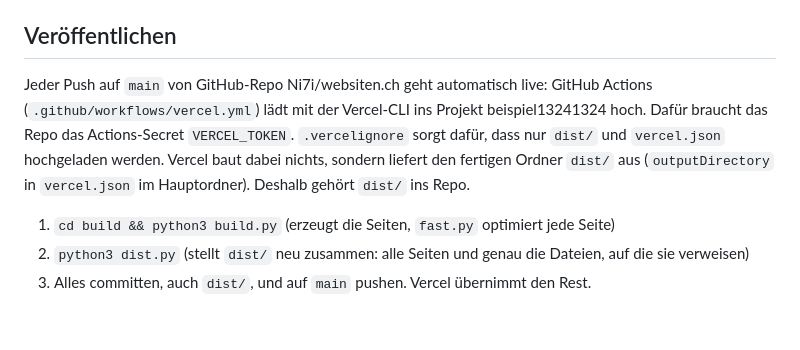
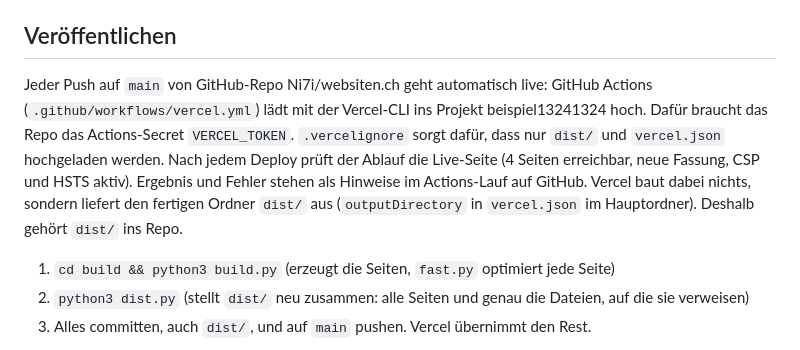
Before and after one commit to Ni7i/websiten.ch, a Markdown page: CLAUDE.md, the part around the change. Rendered like a GitHub page; blank space fills up the shorter version.

Commit message:
CLAUDE.md: Live-Prüfung beschreiben
Co-Authored-By: Claude Opus 5.5 <noreply@anthropic.com>
Claude-Session: https://claude.ai/code/session_018foC1h1Zg1Yp6eRYW729QB

```diff
--- a/CLAUDE.md
+++ b/CLAUDE.md
@@ -49,7 +49,7 @@ Statische Website, erzeugt mit Python. Live-Vorschau auf Vercel: https://beispie
 
 ## Veröffentlichen
 
-Jeder Push auf `main` von GitHub-Repo Ni7i/websiten.ch geht automatisch live: GitHub Actions (`.github/workflows/vercel.yml`) lädt mit der Vercel-CLI ins Projekt beispiel13241324 hoch. Dafür braucht das Repo das Actions-Secret `VERCEL_TOKEN`. `.vercelignore` sorgt dafür, dass nur `dist/` und `vercel.json` hochgeladen werden. Vercel baut dabei nichts, sondern liefert den fertigen Ordner `dist/` aus (`outputDirectory` in `vercel.json` im Hauptordner). Deshalb gehört `dist/` ins Repo.
+Jeder Push auf `main` von GitHub-Repo Ni7i/websiten.ch geht automatisch live: GitHub Actions (`.github/workflows/vercel.yml`) lädt mit der Vercel-CLI ins Projekt beispiel13241324 hoch. Dafür braucht das Repo das Actions-Secret `VERCEL_TOKEN`. `.vercelignore` sorgt dafür, dass nur `dist/` und `vercel.json` hochgeladen werden. Nach jedem Deploy prüft der Ablauf die Live-Seite (4 Seiten erreichbar, neue Fassung, CSP und HSTS aktiv). Ergebnis und Fehler stehen als Hinweise im Actions-Lauf auf GitHub. Vercel baut dabei nichts, sondern liefert den fertigen Ordner `dist/` aus (`outputDirectory` in `vercel.json` im Hauptordner). Deshalb gehört `dist/` ins Repo.
 
 1. `cd build && python3 build.py` (erzeugt die Seiten, `fast.py` optimiert jede Seite)
 2. `python3 dist.py` (stellt `dist/` neu zusammen: alle Seiten und genau die Dateien, auf die sie verweisen)
```
